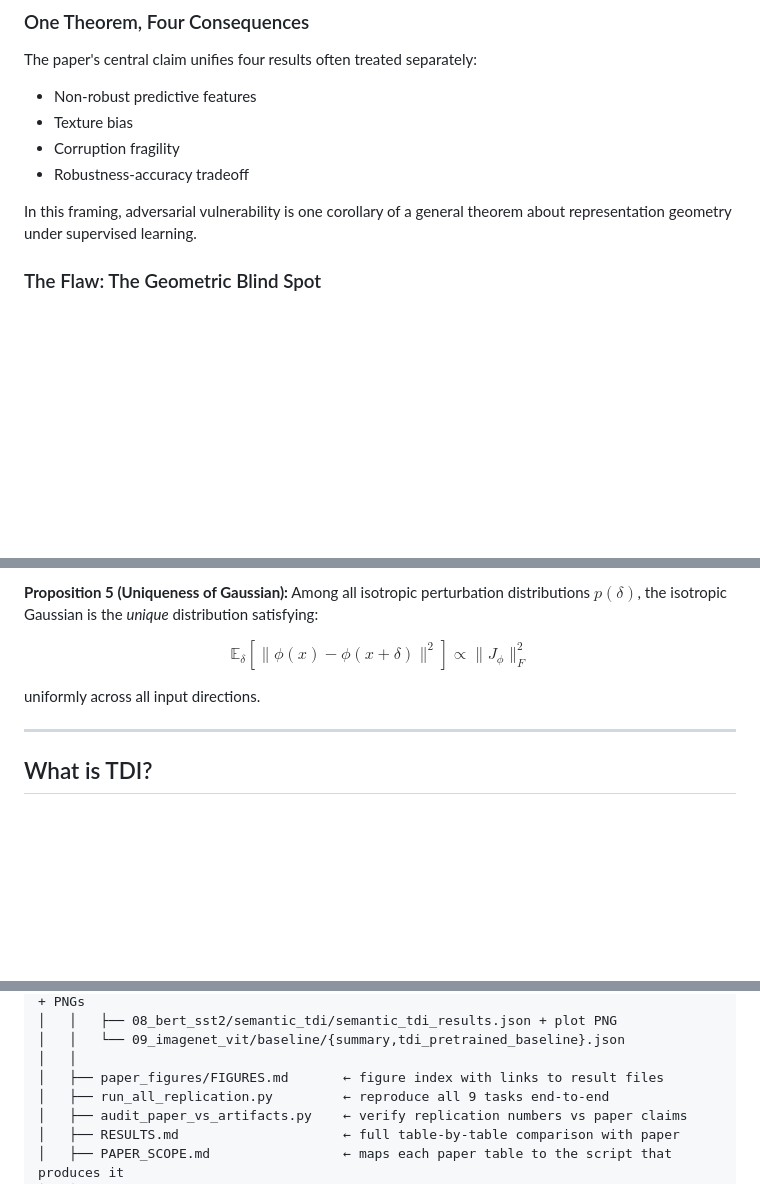
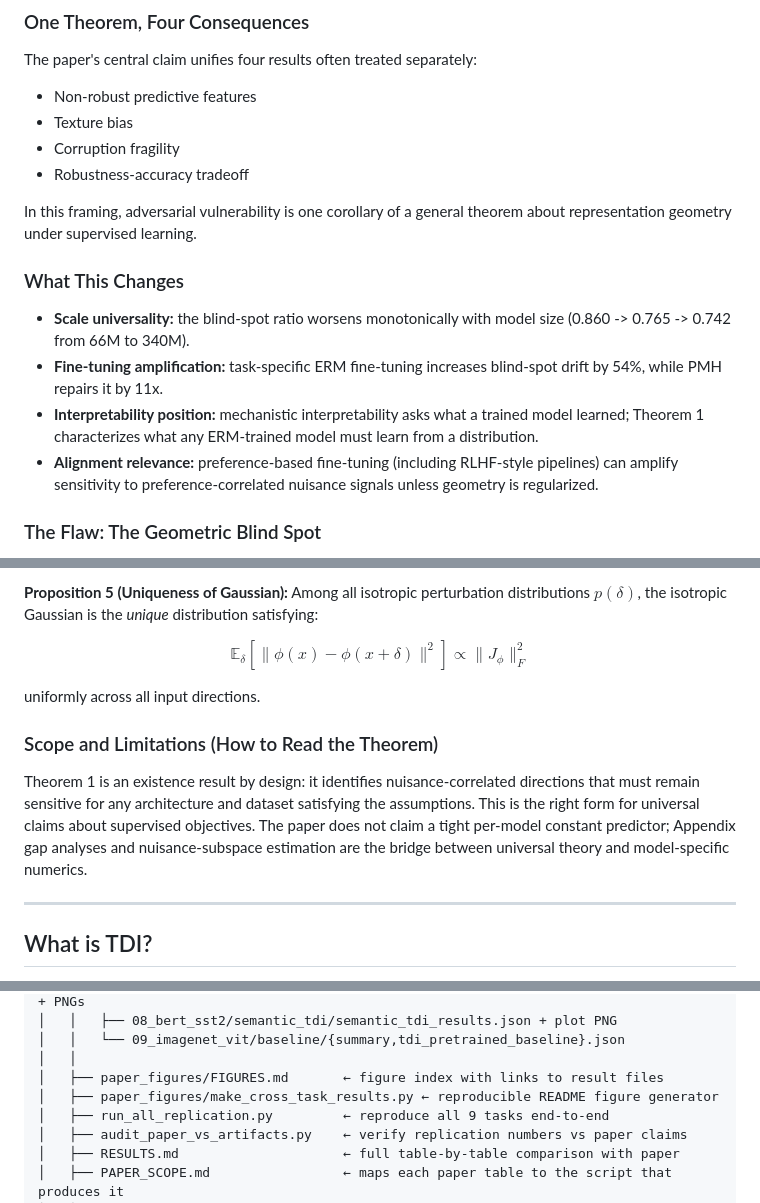
Before and after one commit to vishalstark512/PMH, a Markdown page: README.md, 3 parts joined by grey strips. GitHub-like rendering; blank space fills up the shorter version.

Commit message:
Align README files with latest theorem framing
Add scale universality, fine-tuning amplification, interpretability/alignment context, and existence-theorem scope language to both top-level and replication READMEs, plus note the README figure generator script in repo maps.

Made-with: Cursor

```diff
--- a/README.md
+++ b/README.md
@@ -22,6 +22,13 @@ The paper's central claim unifies four results often treated separately:
 - Robustness-accuracy tradeoff
 
 In this framing, adversarial vulnerability is one corollary of a general theorem about representation geometry under supervised learning.
+
+### What This Changes
+
+- **Scale universality:** the blind-spot ratio worsens monotonically with model size (0.860 -> 0.765 -> 0.742 from 66M to 340M).
+- **Fine-tuning amplification:** task-specific ERM fine-tuning increases blind-spot drift by 54%, while PMH repairs it by 11x.
+- **Interpretability position:** mechanistic interpretability asks what a trained model learned; Theorem 1 characterizes what any ERM-trained model must learn from a distribution.
+- **Alignment relevance:** preference-based fine-tuning (including RLHF-style pipelines) can amplify sensitivity to preference-correlated nuisance signals unless geometry is regularized.
 
 ### The Flaw: The Geometric Blind Spot
 
@@ -96,6 +103,10 @@ $$
 
 uniformly across all input directions.
 
+### Scope and Limitations (How to Read the Theorem)
+
+Theorem 1 is an existence result by design: it identifies nuisance-correlated directions that must remain sensitive for any architecture and dataset satisfying the assumptions. This is the right form for universal claims about supervised objectives. The paper does not claim a tight per-model constant predictor; Appendix gap analyses and nuisance-subspace estimation are the bridge between universal theory and model-specific numerics.
+
 ---
 
 ## What is TDI?
@@ -155,6 +166,7 @@ PMH/
 │   │   └── 09_imagenet_vit/baseline/{summary,tdi_pretrained_baseline}.json
 │   │
 │   ├── paper_figures/FIGURES.md       ← figure index with links to result files
+│   ├── paper_figures/make_cross_task_results.py ← reproducible README figure generator
 │   ├── run_all_replication.py         ← reproduce all 9 tasks end-to-end
 │   ├── audit_paper_vs_artifacts.py    ← verify replication numbers vs paper claims
 │   ├── RESULTS.md                     ← full table-by-table comparison with paper
```
Also changed, not shown: replication_seeded/README.md (+9 -0 lines).
